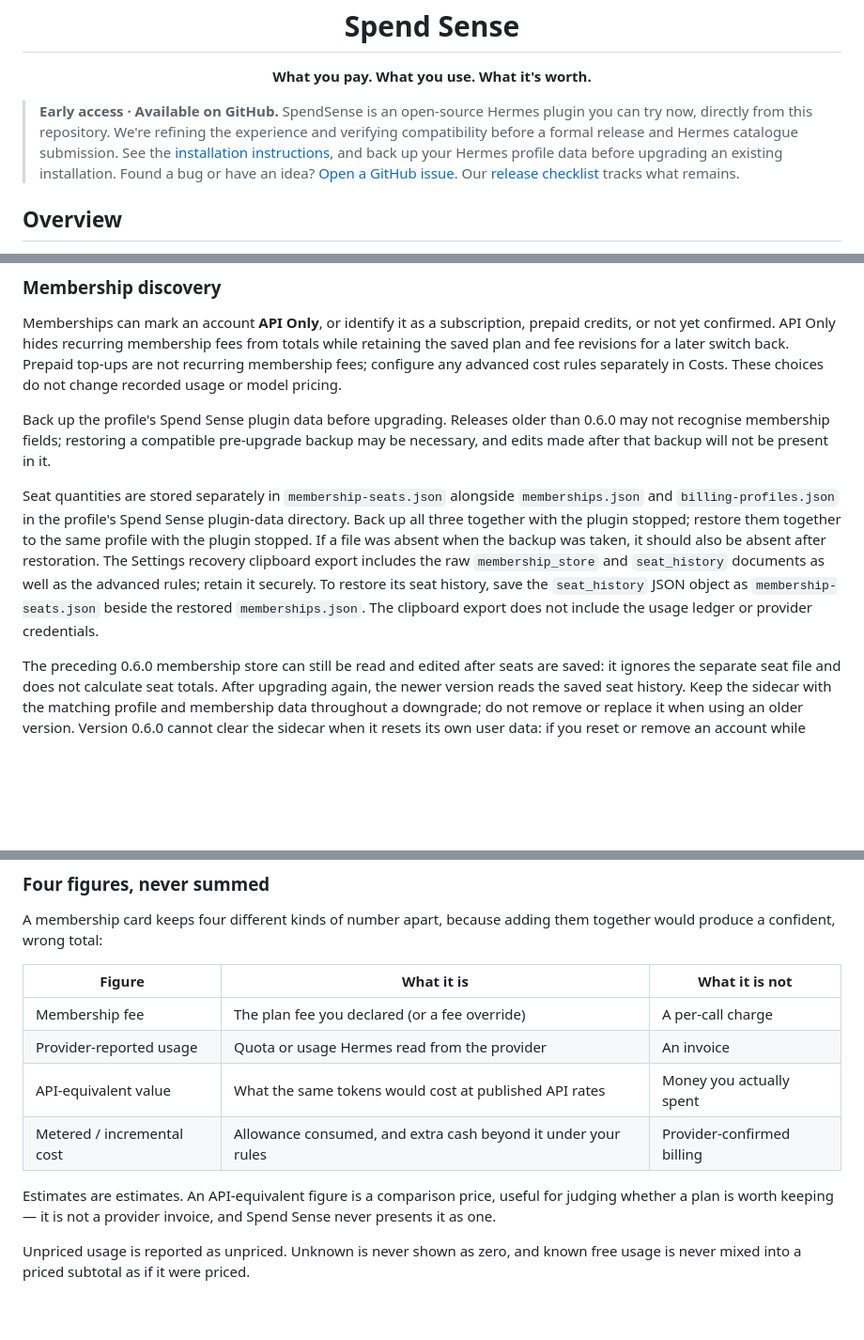
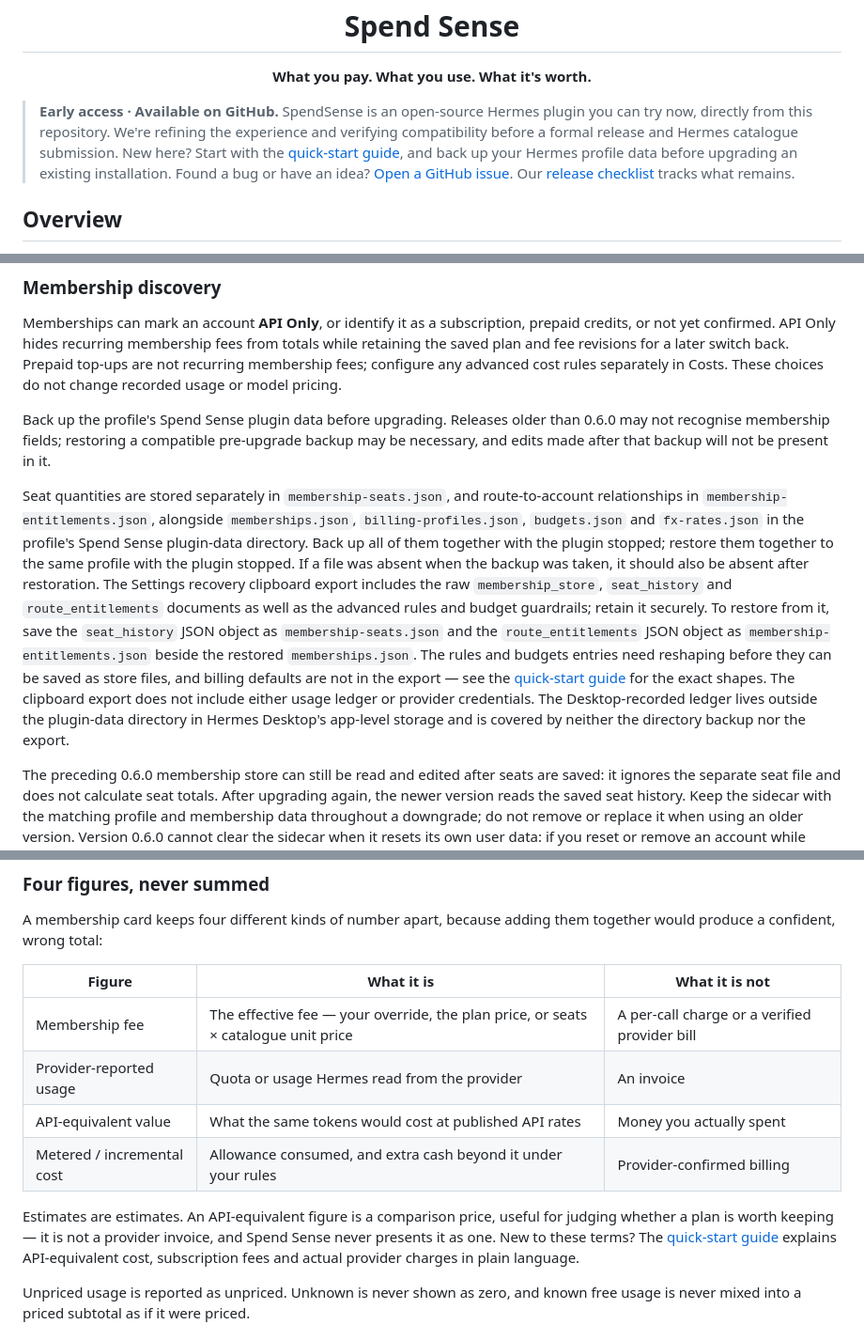
Before and after one commit to WolfMark-Ltd/spendsense, a Markdown page: README.md, 3 parts joined by grey strips. Shown at 94% size. GitHub-like rendering; blank space fills up the shorter version.

```diff
--- a/README.md
+++ b/README.md
@@ -17,7 +17,7 @@
 
 <p align="center"><strong>What you pay. What you use. What it's worth.</strong></p>
 
-> **Early access · Available on GitHub.** SpendSense is an open-source Hermes plugin you can try now, directly from this repository. We're refining the experience and verifying compatibility before a formal release and Hermes catalogue submission. See the [installation instructions](#installation), and back up your Hermes profile data before upgrading an existing installation. Found a bug or have an idea? [Open a GitHub issue](https://github.com/WolfMark-Ltd/spendsense/issues/new/choose). Our [release checklist](RELEASING.md) tracks what remains.
+> **Early access · Available on GitHub.** SpendSense is an open-source Hermes plugin you can try now, directly from this repository. We're refining the experience and verifying compatibility before a formal release and Hermes catalogue submission. New here? Start with the [quick-start guide](docs/quickstart.md), and back up your Hermes profile data before upgrading an existing installation. Found a bug or have an idea? [Open a GitHub issue](https://github.com/WolfMark-Ltd/spendsense/issues/new/choose). Our [release checklist](RELEASING.md) tracks what remains.
 
 ## Overview
 
@@ -118,16 +120,26 @@ Memberships can mark an account **API Only**, or identify it as a subscription,
 
 Back up the profile's Spend Sense plugin data before upgrading. Releases older than 0.6.0 may not recognise membership fields; restoring a compatible pre-upgrade backup may be necessary, and edits made after that backup will not be present in it.
 
-Seat quantities are stored separately in `membership-seats.json` alongside
-`memberships.json` and `billing-profiles.json` in the profile's Spend Sense
-plugin-data directory. Back up all three together with the plugin stopped;
-restore them together to the same profile with the plugin stopped. If a file was
-absent when the backup was taken, it should also be absent after restoration.
-The Settings recovery clipboard export includes the raw `membership_store` and
-`seat_history` documents as well as the advanced rules; retain it securely.
-To restore its seat history, save the `seat_history` JSON object as
-`membership-seats.json` beside the restored `memberships.json`. The clipboard
-export does not include the usage ledger or provider credentials.
+Seat quantities are stored separately in `membership-seats.json`, and
+route-to-account relationships in `membership-entitlements.json`, alongside
+`memberships.json`, `billing-profiles.json`, `budgets.json` and `fx-rates.json`
+in the profile's Spend Sense plugin-data directory. Back up all of them together
+with the plugin stopped; restore them together to the same profile with the
+plugin stopped. If a file was absent when the backup was taken, it should also
+be absent after restoration.
+The Settings recovery clipboard export includes the raw `membership_store`,
+`seat_history` and `route_entitlements` documents as well as the advanced rules
+and budget guardrails; retain it securely.
+To restore from it, save the `seat_history` JSON object as
+`membership-seats.json` and the `route_entitlements` JSON object as
+`membership-entitlements.json` beside the restored `memberships.json`. The rules
+and budgets entries need reshaping before they can be saved as store files, and
+billing defaults are not in the export — see the
+[quick-start guide](docs/quickstart.md#backup-upgrade-and-recovery) for the exact
+shapes. The clipboard export does not include either usage ledger or provider
+credentials. The Desktop-recorded ledger lives outside the plugin-data directory
+in Hermes Desktop's app-level storage and is covered by neither the directory
+backup nor the export.
 
 The preceding 0.6.0 membership store can still be read and edited after seats
 are saved: it ignores the separate seat file and does not calculate seat totals.
@@ -158,12 +170,12 @@ A membership card keeps four different kinds of number apart, because adding the
 
 | Figure | What it is | What it is not |
 | --- | --- | --- |
-| Membership fee | The plan fee you declared (or a fee override) | A per-call charge |
+| Membership fee | The effective fee — your override, the plan price, or seats × catalogue unit price | A per-call charge or a verified provider bill |
 | Provider-reported usage | Quota or usage Hermes read from the provider | An invoice |
 | API-equivalent value | What the same tokens would cost at published API rates | Money you actually spent |
 | Metered / incremental cost | Allowance consumed, and extra cash beyond it under your rules | Provider-confirmed billing |
 
-Estimates are estimates. An API-equivalent figure is a comparison price, useful for judging whether a plan is worth keeping — it is not a provider invoice, and Spend Sense never presents it as one.
+Estimates are estimates. An API-equivalent figure is a comparison price, useful for judging whether a plan is worth keeping — it is not a provider invoice, and Spend Sense never presents it as one. New to these terms? The [quick-start guide](docs/quickstart.md#three-money-figures-never-one-total) explains API-equivalent cost, subscription fees and actual provider charges in plain language.
 
 Unpriced usage is reported as unpriced. Unknown is never shown as zero, and known free usage is never mixed into a priced subtotal as if it were priced.
 
```
Also changed, not shown: other parts of README.md (+3 -1 lines), docs/quickstart.md (added, +156 -0 lines).
